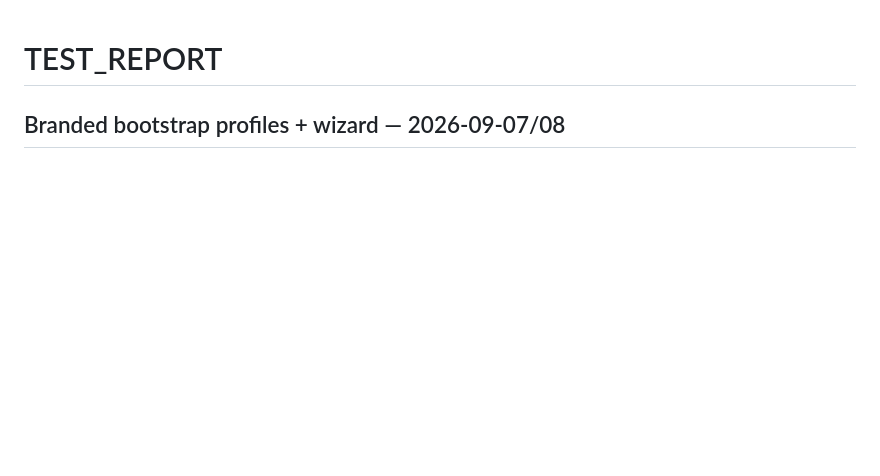
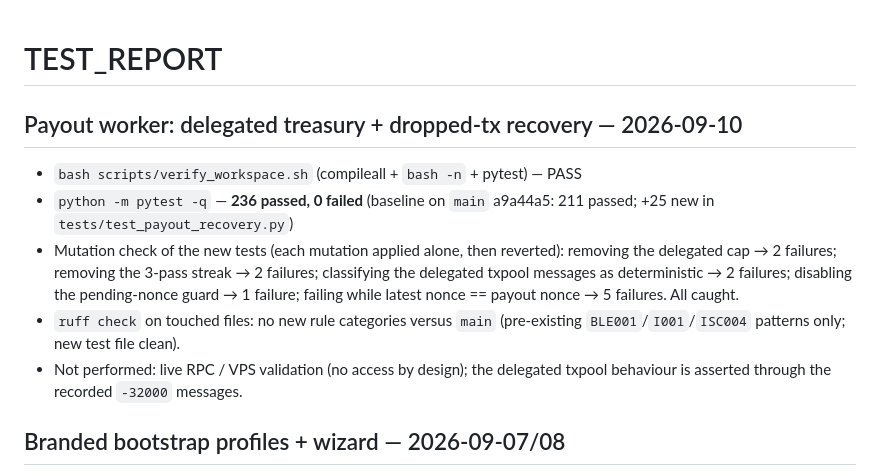
Before and after one commit to svod011929/novera, a Markdown page: _cursor_output/TEST_REPORT.md, the part around the change. Drawn GitHub-style; blank space fills up the shorter version.

```diff
--- a/_cursor_output/TEST_REPORT.md
+++ b/_cursor_output/TEST_REPORT.md
@@ -1,4 +1,19 @@
 # TEST_REPORT
+
+## Payout worker: delegated treasury + dropped-tx recovery — 2026-09-10
+
+- `bash scripts/verify_workspace.sh` (compileall + `bash -n` + pytest) — PASS
+- `python -m pytest -q` — **236 passed, 0 failed** (baseline on `main`
+  a9a44a5: 211 passed; +25 new in `tests/test_payout_recovery.py`)
+- Mutation check of the new tests (each mutation applied alone, then reverted):
+  removing the delegated cap → 2 failures; removing the 3-pass streak → 2
+  failures; classifying the delegated txpool messages as deterministic → 2
+  failures; disabling the pending-nonce guard → 1 failure; failing while
+  latest nonce == payout nonce → 5 failures. All caught.
+- `ruff check` on touched files: no new rule categories versus `main`
+  (pre-existing `BLE001`/`I001`/`ISC004` patterns only; new test file clean).
+- Not performed: live RPC / VPS validation (no access by design); the delegated
+  txpool behaviour is asserted through the recorded `-32000` messages.
 
 ## Branded bootstrap profiles + wizard — 2026-09-07/08
 
```
Also changed, not shown: _cursor_output/CHANGELOG.md (+37 -0 lines), _cursor_output/DECISIONS.md (+3 -0 lines).
